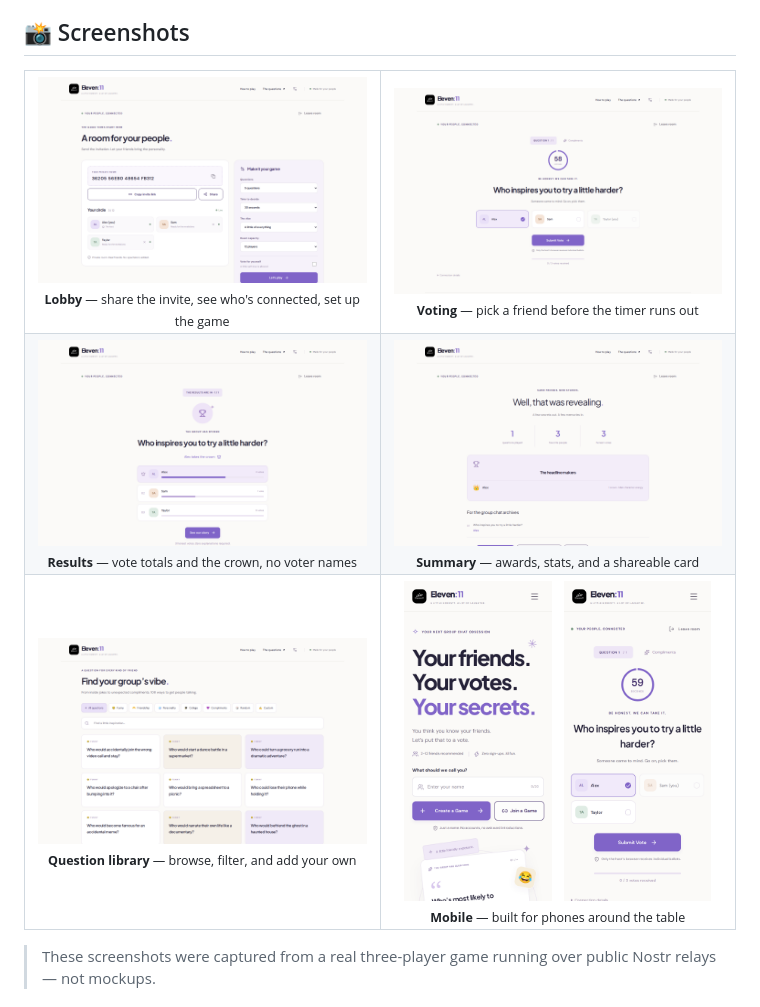
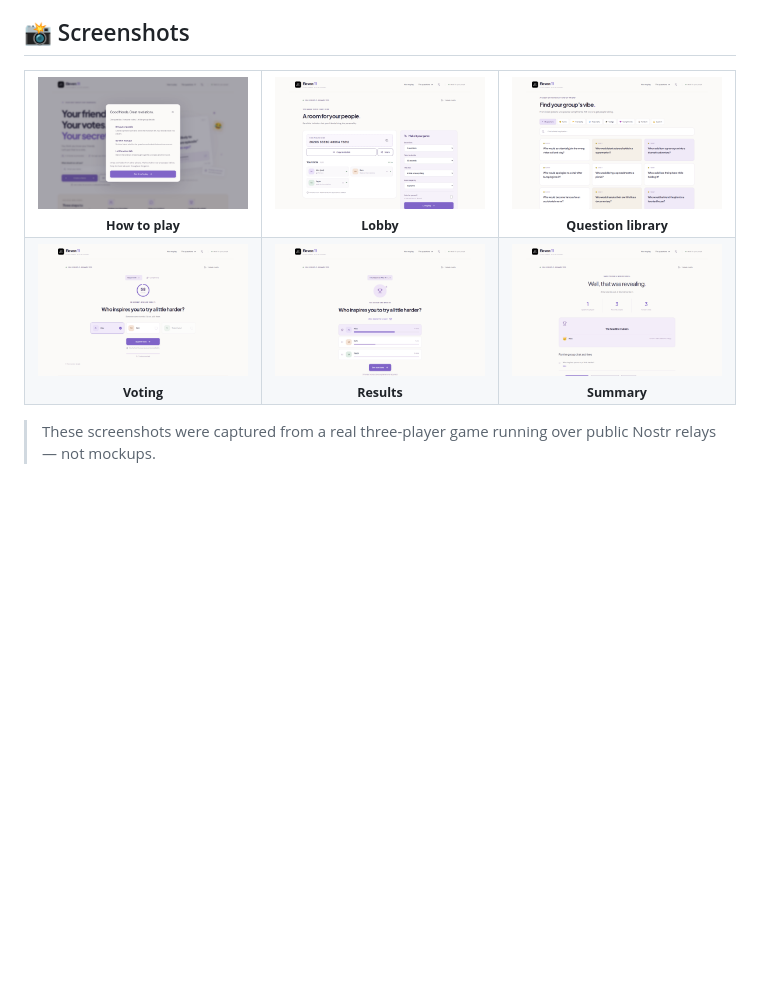
Before and after one commit to GanGesh-cr7/Eleven-11, a Markdown page: README.md, the part around the change. Rendered like a GitHub page; pictures changed too: docs/screenshots/home-mobile.png (deleted), docs/screenshots/how-to-play.png (added), docs/screenshots/vote-mobile.png (deleted); blank space fills up the shorter version.

Commit message:
readme UI 1

```diff
--- a/README.md
+++ b/README.md
@@ -40,36 +40,14 @@ A serverless party game where friends vote on who's most likely to… — peer-t
 
 <table>
   <tr>
-    <td align="center" width="50%">
-      <img src="docs/screenshots/lobby.png" alt="Lobby with three players and game settings" /><br />
-      <sub><b>Lobby</b> — share the invite, see who's connected, set up the game</sub>
-    </td>
-    <td align="center" width="50%">
-      <img src="docs/screenshots/vote.png" alt="Voting screen with countdown timer" /><br />
-      <sub><b>Voting</b> — pick a friend before the timer runs out</sub>
-    </td>
+    <td align="center" width="33%"><img src="docs/screenshots/how-to-play.png" alt="How to play dialog" width="100%" /><br /><sub><b>How to play</b></sub></td>
+    <td align="center" width="33%"><img src="docs/screenshots/lobby.png" alt="Lobby with players and game settings" width="100%" /><br /><sub><b>Lobby</b></sub></td>
+    <td align="center" width="33%"><img src="docs/screenshots/questions.png" alt="Question library with category filters" width="100%" /><br /><sub><b>Question library</b></sub></td>
   </tr>
   <tr>
-    <td align="center">
-      <img src="docs/screenshots/results.png" alt="Round results with vote bars" /><br />
-      <sub><b>Results</b> — vote totals and the crown, no voter names</sub>
-    </td>
-    <td align="center">
-      <img src="docs/screenshots/summary.png" alt="End of game summary" /><br />
-      <sub><b>Summary</b> — awards, stats, and a shareable card</sub>
-    </td>
-  </tr>
-  <tr>
-    <td align="center">
-      <img src="docs/screenshots/questions.png" alt="Question library with category filters" /><br />
-      <sub><b>Question library</b> — browse, filter, and add your own</sub>
-    </td>
-    <td align="center">
-      <img src="docs/screenshots/home-mobile.png" alt="Home page on mobile" width="45%" />
-      &nbsp;
-      <img src="docs/screenshots/vote-mobile.png" alt="Voting on mobile" width="45%" /><br />
-      <sub><b>Mobile</b> — built for phones around the table</sub>
-    </td>
+    <td align="center" width="33%"><img src="docs/screenshots/vote.png" alt="Voting screen with countdown timer" width="100%" /><br /><sub><b>Voting</b></sub></td>
+    <td align="center" width="33%"><img src="docs/screenshots/results.png" alt="Round results with vote bars" width="100%" /><br /><sub><b>Results</b></sub></td>
+    <td align="center" width="33%"><img src="docs/screenshots/summary.png" alt="End of game summary" width="100%" /><br /><sub><b>Summary</b></sub></td>
   </tr>
 </table>
 
```
